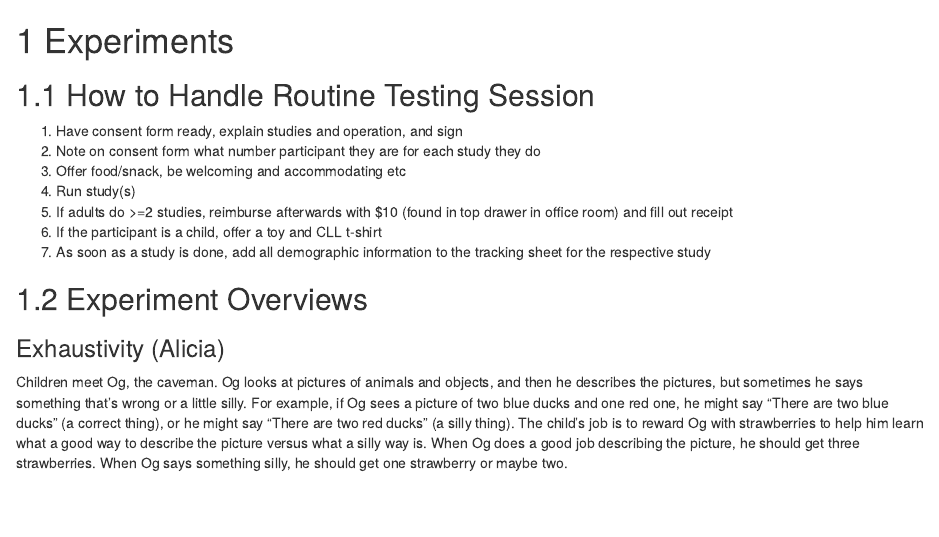
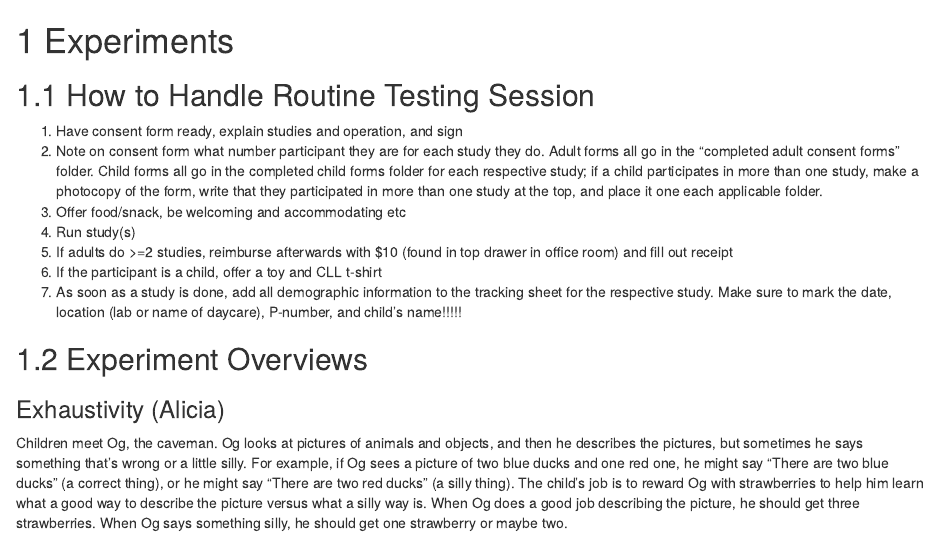
Before and after one commit to nyuchildlanguagelab/Lab_Wiki, an R Markdown document (05_experiments.Rmd): the page in a window 1100 px wide, from its top. Rendered offline with R 4.5, knitr and Pandoc, with nearby package versions; drawn as R Markdown's standard HTML page in place of the format the file asks for.

Commit message:
Updated 7/25

```diff
--- a/05_experiments.Rmd
+++ b/05_experiments.Rmd
@@ -3,12 +3,13 @@
 ## How to Handle Routine Testing Session
 
 1. Have consent form ready, explain studies and operation, and sign
-2. Note on consent form what number participant they are for each study they do
+2. Note on consent form what number participant they are for each study they do. Adult forms all go in the “completed adult consent forms” folder. Child forms all go in the completed child forms folder for each respective study; if a child participates in more than one study, make a photocopy of the form, write that they participated in more than one study at the top, and place it one each applicable folder.
 3. Offer food/snack, be welcoming and accommodating etc
 4. Run study(s)
 5. If adults do >=2 studies, reimburse afterwards with $10 (found in top drawer in office room) and fill out receipt
 6. If the participant is a child, offer a toy and CLL t-shirt
-7. As soon as a study is done, add all demographic information to the tracking sheet for the respective study
+7. As soon as a study is done, add all demographic information to the tracking sheet for the respective study. Make sure to mark the date, location (lab or name of daycare), P-number, and child’s name!!!!!
+
 
 ## Experiment Overviews {#expov}
 
```
Also changed, not shown: docs/search_index.json, 2 other files.
